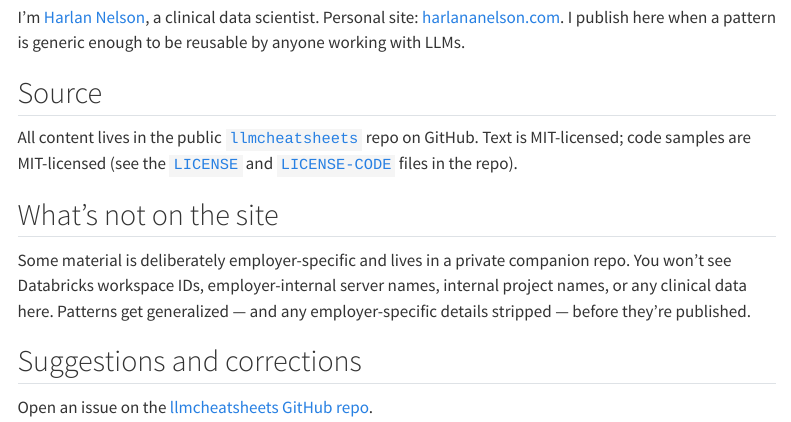
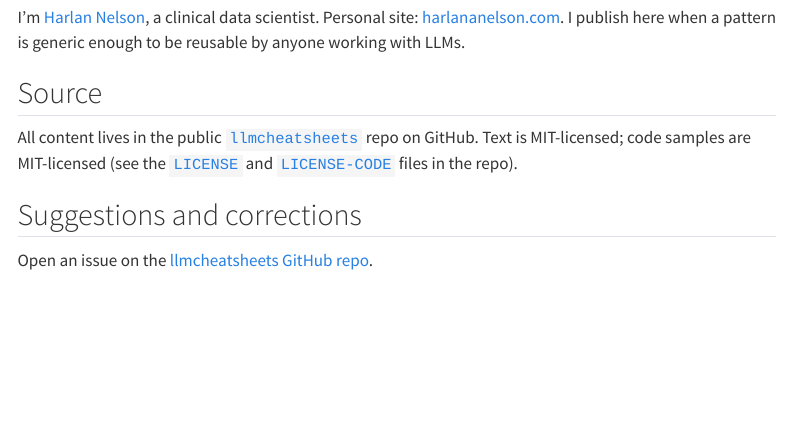
Before and after one commit to harlananelson/llmcheatsheets, a Quarto document (about.qmd): the page in a window 1100 px wide, from 220 px down. Rendered offline with R 4.5, knitr and Pandoc in place of Quarto, with nearby package versions; menus at the side of the page are left out.

Commit message:
Drop meta-references to a private companion repo from public landing/about
Mentioning that a private repo exists with employer-specific Databricks/clinical material itself leaks information about the existence and nature of that material. The site no longer references what isn't on it; it just presents what it does have.

Co-Authored-By: Claude Opus 4.7 (1M context) <noreply@anthropic.com>

```diff
--- a/about.qmd
+++ b/about.qmd
@@ -25,14 +25,6 @@ and
 [`LICENSE-CODE`](https://github.com/harlananelson/llmcheatsheets/blob/main/LICENSE-CODE)
 files in the repo).
 
-## What's not on the site
-
-Some material is deliberately employer-specific and lives in a private
-companion repo. You won't see Databricks workspace IDs, employer-internal
-server names, internal project names, or any clinical data here. Patterns
-get generalized — and any employer-specific details stripped — before
-they're published.
-
 ## Suggestions and corrections
 
 Open an issue on the
```
Also changed, not shown: index.qmd (+1 -2 lines).
